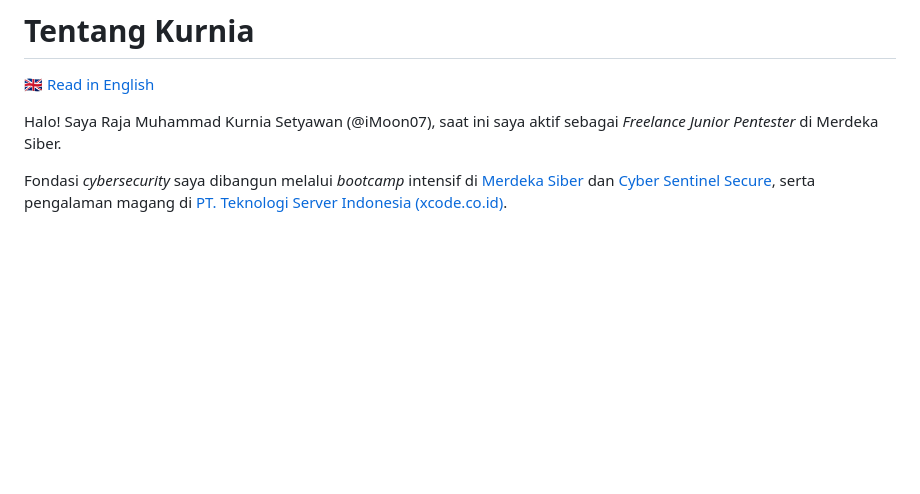
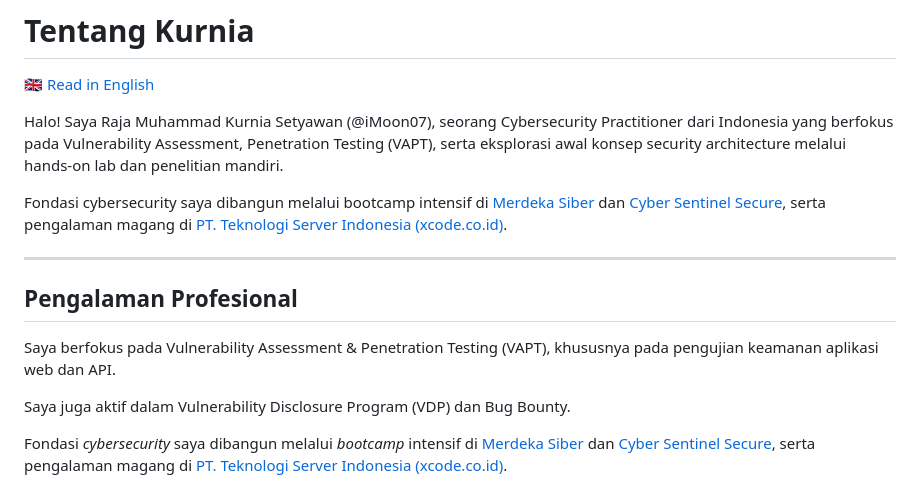
Before and after one commit to iMoon07/imoon07.github.io, a Markdown page: content/about-me-id.md, the part around the change. Rendered like a GitHub page; blank space fills up the shorter version.

Commit message:
Update about-me content and fix index.html bio

```diff
--- a/content/about-me-id.md
+++ b/content/about-me-id.md
@@ -2,7 +2,17 @@
 
 [🇬🇧 Read in English](about-me.md)
 
-Halo! Saya Raja Muhammad Kurnia Setyawan (@iMoon07), saat ini saya aktif sebagai *Freelance Junior Pentester* di Merdeka Siber.
+Halo! Saya Raja Muhammad Kurnia Setyawan (@iMoon07), seorang Cybersecurity Practitioner dari Indonesia yang berfokus pada Vulnerability Assessment, Penetration Testing (VAPT), serta eksplorasi awal konsep security architecture melalui hands-on lab dan penelitian mandiri.
+
+Fondasi cybersecurity saya dibangun melalui bootcamp intensif di [Merdeka Siber](https://merdekasiber.com) dan [Cyber Sentinel Secure](https://cybersentinelsecure.asia/), serta pengalaman magang di [PT. Teknologi Server Indonesia (xcode.co.id)](https://xcode.co.id).
+
+---
+
+## Pengalaman Profesional
+
+Saya berfokus pada Vulnerability Assessment & Penetration Testing (VAPT), khususnya pada pengujian keamanan aplikasi web dan API.
+
+Saya juga aktif dalam Vulnerability Disclosure Program (VDP) dan Bug Bounty.
 
 Fondasi *cybersecurity* saya dibangun melalui *bootcamp* intensif di [Merdeka Siber](https://merdekasiber.com) dan [Cyber Sentinel Secure](https://cybersentinelsecure.asia/), serta pengalaman magang di [PT. Teknologi Server Indonesia (xcode.co.id)](https://xcode.co.id).
 
```
Also changed, not shown: content/about-me.md (+27 -16 lines).
